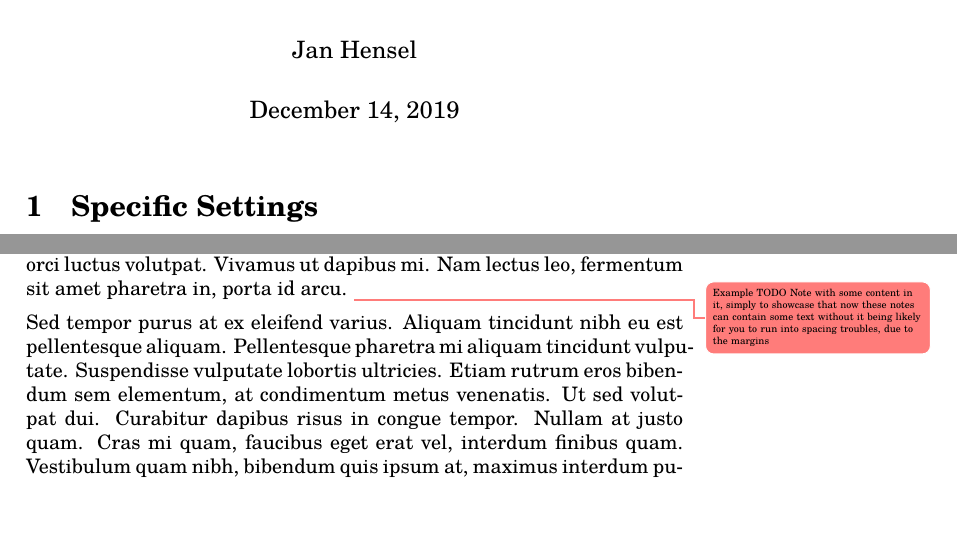
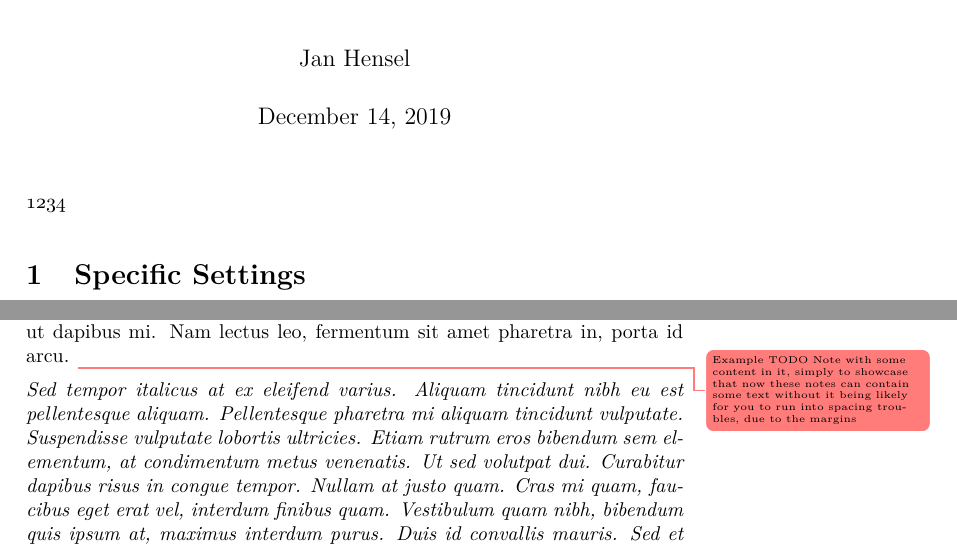
Before and after one commit to ja-he/dotfiles, a LaTeX document (.templates/textemplate.tex): two parts of pages 1 and 4 of 4, joined at a grey line, cut so that both start at the same text, the shorter picture padded with empty space. Compiled offline with XeLaTeX.

Commit message:
Change LaTeX-template setup (also: vpn quick check alias)

```diff
--- a/.templates/textemplate.tex
+++ b/.templates/textemplate.tex
@@ -5,8 +5,6 @@
     \usepackage[english]{babel}
     % \usepackage[ngerman]{babel}
     % hangul character parsing and display
-    \usepackage{kotex}
-    \usepackage{tgschola}
     \usepackage[T1]{fontenc}
     % math
     \usepackage{mathtools}
@@ -16,7 +14,6 @@
     \usepackage{amsfonts}
     \usepackage{amsbsy}
     \usepackage{latexsym}
-    \usepackage{dsfont}
 
   % tables
     % better tabular alternative
@@ -120,4 +117,44 @@
       \newcommand{\mexplbig}[1]{ \color{gray_custom}{\left(\parbox{4cm}{
               \centering \footnotesize #1 }\right)} }
 
+
+
+
+
+
+
+
+
+
+
+
+
+
+
+
+
+
+
+
+
+
+
+
+
+
+
+
+
+
+
+
+
+
+
+
+
+
+
+
+
 \author{Jan Hensel}
@@ -126,5 +163,7 @@
 \begin{document}
 \maketitle
 
+\oldstylenums{1234}
+
 \section{Specific Settings}
   \subsection{Margins}
@@ -349,7 +388,8 @@
         these notes can contain some text without it being likely for you to
         run into spacing troubles, due to the margins}
 
-  Sed tempor purus at ex eleifend varius. Aliquam tincidunt nibh eu est
+  \itshape
+  Sed tempor italicus at ex eleifend varius. Aliquam tincidunt nibh eu est
   pellentesque aliquam. Pellentesque pharetra mi aliquam tincidunt vulputate.
   Suspendisse vulputate lobortis ultricies. Etiam rutrum eros bibendum sem
   elementum, at condimentum metus venenatis. Ut sed volutpat dui. Curabitur
```
Also changed, not shown: .templates/Makefile (added), .templates/textemplate.tex (4 more changed lines), 1 other file.
